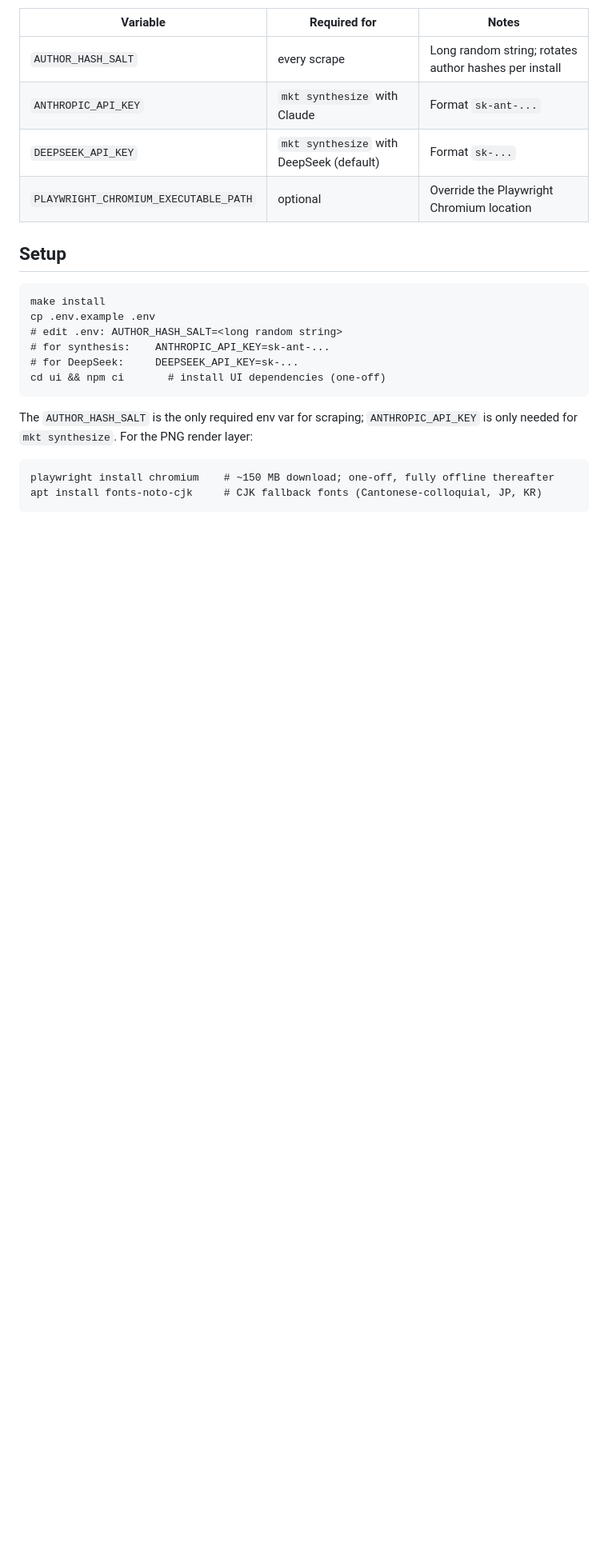
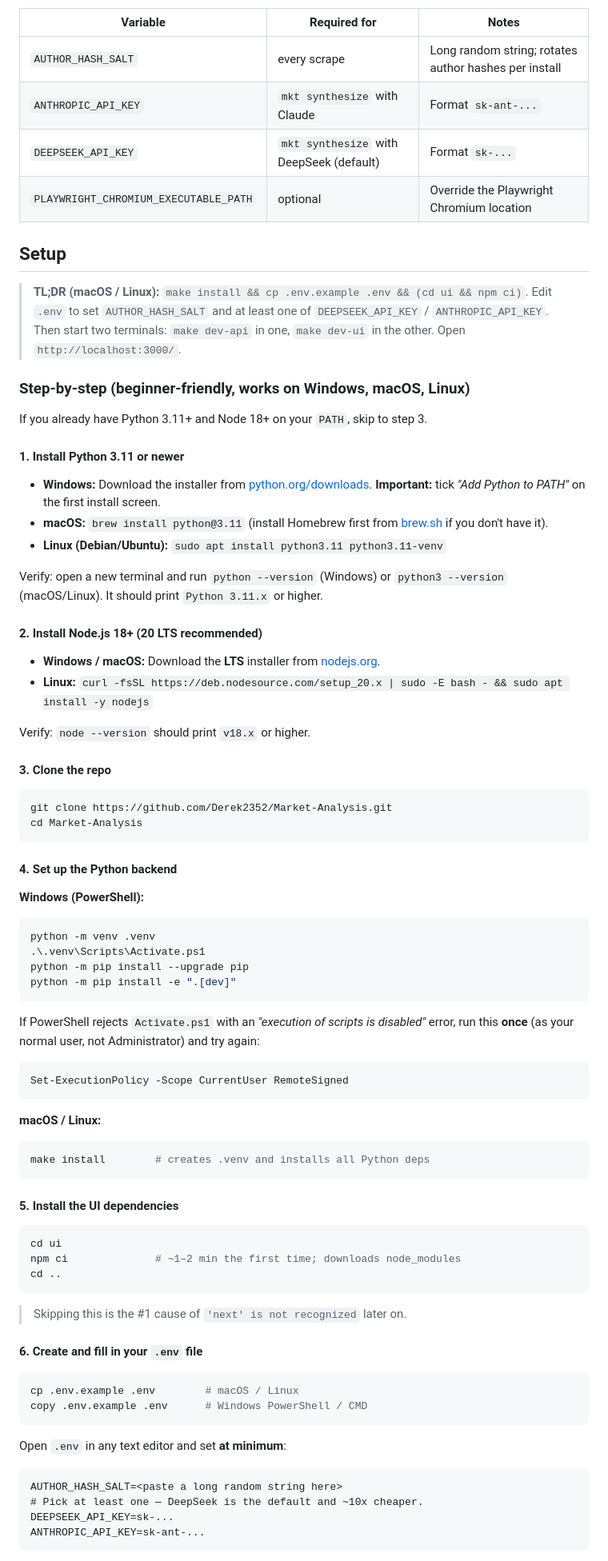
Before and after one commit to Derek2352/Market-Analysis, a Markdown page: README.md, the part around one of its changes. Shown at 80% size. Drawn GitHub-style; blank space fills up the shorter version.

````diff
--- a/README.md
+++ b/README.md
@@ -166,19 +166,80 @@ On Windows, if you'd rather not juggle terminals at all, build the `.exe` launch
 
 ## Setup
 
-```
-make install
-cp .env.example .env
-# edit .env: AUTHOR_HASH_SALT=<long random string>
-# for synthesis:    ANTHROPIC_API_KEY=sk-ant-...
-# for DeepSeek:     DEEPSEEK_API_KEY=sk-...
-cd ui && npm ci       # install UI dependencies (one-off)
+> **TL;DR (macOS / Linux):** `make install && cp .env.example .env && (cd ui && npm ci)`. Edit `.env` to set `AUTHOR_HASH_SALT` and at least one of `DEEPSEEK_API_KEY` / `ANTHROPIC_API_KEY`. Then start two terminals: `make dev-api` in one, `make dev-ui` in the other. Open `http://localhost:3000/`.
+
+### Step-by-step (beginner-friendly, works on Windows, macOS, Linux)
+
+If you already have Python 3.11+ and Node 18+ on your `PATH`, skip to step 3.
+
+#### 1. Install Python 3.11 or newer
+
+- **Windows:** Download the installer from [python.org/downloads](https://www.python.org/downloads/). **Important:** tick *"Add Python to PATH"* on the first install screen.
+- **macOS:** `brew install python@3.11` (install Homebrew first from [brew.sh](https://brew.sh) if you don't have it).
+- **Linux (Debian/Ubuntu):** `sudo apt install python3.11 python3.11-venv`
+
+Verify: open a new terminal and run `python --version` (Windows) or `python3 --version` (macOS/Linux). It should print `Python 3.11.x` or higher.
+
+#### 2. Install Node.js 18+ (20 LTS recommended)
+
+- **Windows / macOS:** Download the **LTS** installer from [nodejs.org](https://nodejs.org/).
+- **Linux:** `curl -fsSL https://deb.nodesource.com/setup_20.x | sudo -E bash - && sudo apt install -y nodejs`
+
+Verify: `node --version` should print `v18.x` or higher.
+
+#### 3. Clone the repo
+
+```bash
+git clone https://github.com/Derek2352/Market-Analysis.git
+cd Market-Analysis
 ```
 
-The `AUTHOR_HASH_SALT` is the only required env var for scraping; `ANTHROPIC_API_KEY` is only needed for `mkt synthesize`. For the PNG render layer:
+#### 4. Set up the Python backend
+
+**Windows (PowerShell):**
+
+```powershell
+python -m venv .venv
+.\.venv\Scripts\Activate.ps1
+python -m pip install --upgrade pip
+python -m pip install -e ".[dev]"
+```
+
+If PowerShell rejects `Activate.ps1` with an *"execution of scripts is disabled"* error, run this **once** (as your normal user, not Administrator) and try again:
+
+```powershell
+Set-ExecutionPolicy -Scope CurrentUser RemoteSigned
+```
+
+**macOS / Linux:**
+
+```bash
+make install        # creates .venv and installs all Python deps
+```
+
+#### 5. Install the UI dependencies
+
+```bash
+cd ui
+npm ci              # ~1–2 min the first time; downloads node_modules
+cd ..
+```
+
+> Skipping this is the #1 cause of `'next' is not recognized` later on.
+
+#### 6. Create and fill in your `.env` file
+
+```bash
+cp .env.example .env        # macOS / Linux
+copy .env.example .env      # Windows PowerShell / CMD
+```
+
+Open `.env` in any text editor and set **at minimum**:
 
 ```
-playwright install chromium    # ~150 MB download; one-off, fully offline thereafter
-apt install fonts-noto-cjk     # CJK fallback fonts (Cantonese-colloquial, JP, KR)
+AUTHOR_HASH_SALT=<paste a long random string here>
+# Pick at least one — DeepSeek is the default and ~10x cheaper.
+DEEPSEEK_API_KEY=sk-...
+ANTHROPIC_API_KEY=sk-ant-...
 ```
 
````
Also changed, not shown: other parts of README.md (+66 -1 lines).
